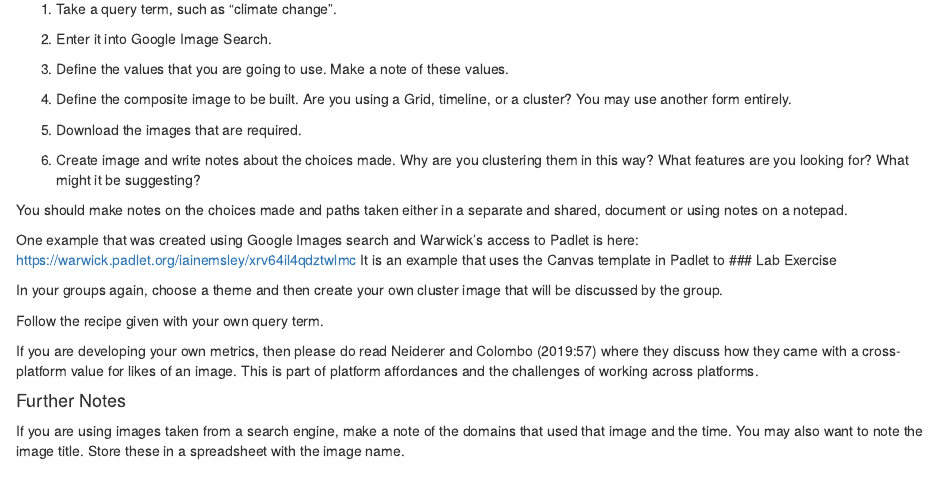
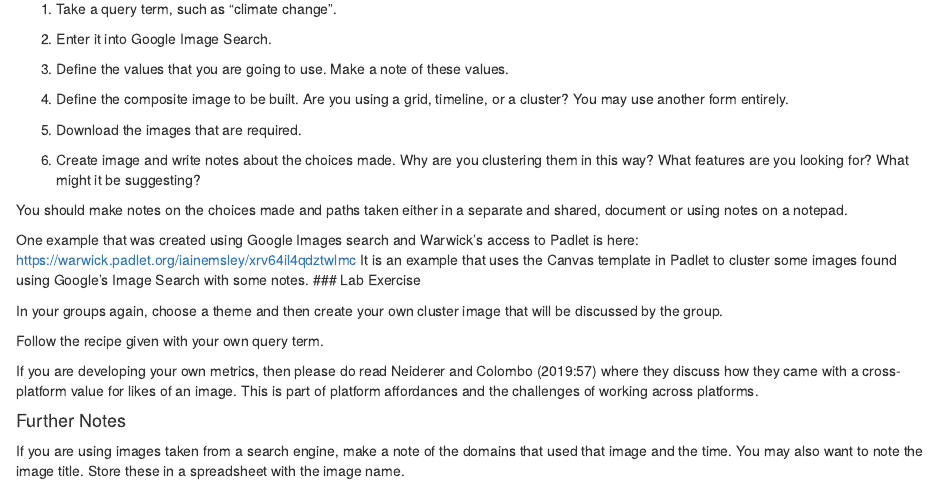
Before and after one commit to ccamara/im904, an R Markdown document (week3.Rmd): the page in a window 1100 px wide, from 1490 px down. Rendered offline with R 4.5, knitr and Pandoc, with nearby package versions; drawn as R Markdown's standard HTML page in place of the format the file asks for.

Commit message:
Complete a sentence

```diff
--- a/week3.Rmd
+++ b/week3.Rmd
@@ -69,7 +69,7 @@ This recipe is derived from the Visual Methods paper (Niederer and Colombo, 2019
 
 3. Define the values that you are going to use. Make a note of these values.
 
-4. Define the composite image to be built. Are you using a Grid, timeline, or a cluster? You may use another form entirely.
+4. Define the composite image to be built. Are you using a grid, timeline, or a cluster? You may use another form entirely.
 
 5. Download the images that are required.
 
@@ -79,7 +79,7 @@ You should make notes on the choices made and paths taken either in a separate a
 
 One example that was created using Google Images search and Warwick's access to Padlet is here:
 https://warwick.padlet.org/iainemsley/xrv64il4qdztwlmc
-It is an example that uses the Canvas template in Padlet to
+It is an example that uses the Canvas template in Padlet to cluster some images found using Google's Image Search with some notes.
 ### Lab Exercise
 
 In your groups again, choose a theme and then create your own cluster image that will be discussed by the group.
```
